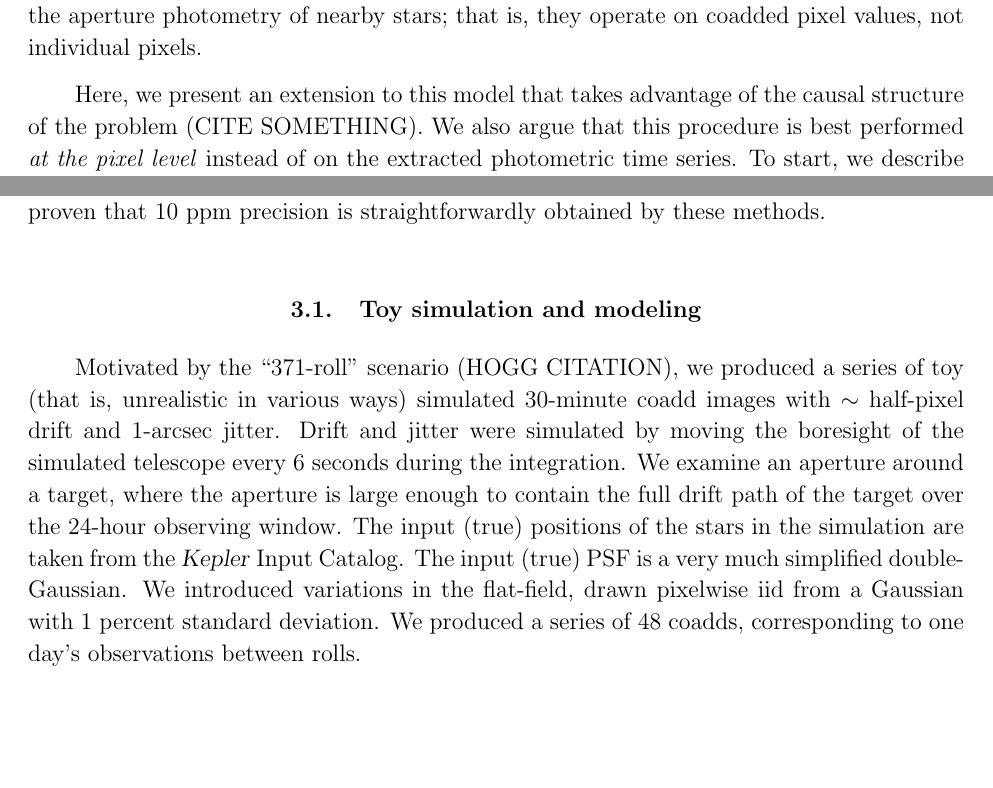
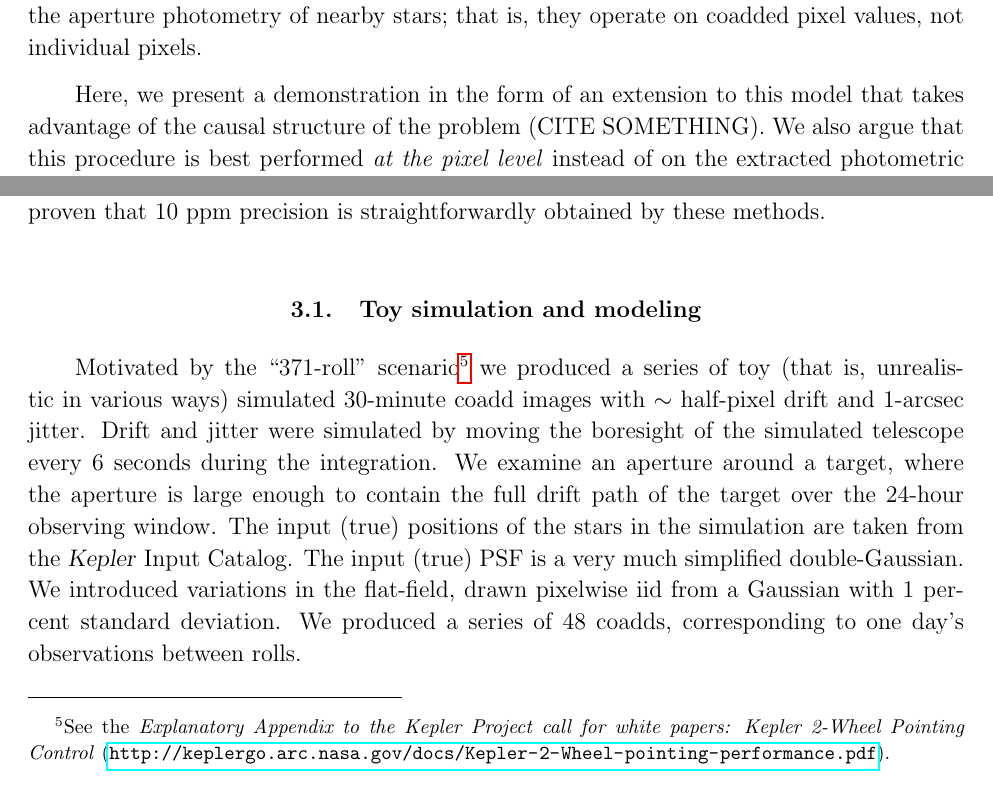
Before and after one commit to davidwhogg/SaveKepler, a LaTeX paper (whitepaper/sk.tex): two parts of pages 6 and 9 of 13, joined at a grey line, cut so that both start at the same text, the shorter picture padded with empty space. Compiled offline with pdfLaTeX.

Commit message:
footnote

```diff
--- a/whitepaper/sk.tex
+++ b/whitepaper/sk.tex
@@ -309,7 +309,7 @@ unique to the target of interest).
 These methods use a data-driven linear model built directly from the aperture
 photometry of nearby stars; that is, they operate on coadded pixel values, not individual pixels.
 
-Here, we present an extension to this model that takes advantage of the causal
+Here, we present a demonstration in the form of an extension to this model that takes advantage of the causal
 structure of the problem (CITE SOMETHING).
 We also argue that this procedure is best performed \emph{at the pixel level}
 instead of on the extracted photometric time series.
@@ -466,7 +466,9 @@ As with the previous \sectionname, the demonstrations and discussions here are d
 
 \subsection{Toy simulation and modeling}\label{sec:toys}
 
-Motivated by the ``371-roll'' scenario (HOGG CITATION),
+Motivated by the ``371-roll'' scenario%
+  \footnote{See the \textit{Explanatory Appendix to the Kepler Project call for white papers:
+    Kepler 2-Wheel Pointing Control} (\url{http://keplergo.arc.nasa.gov/docs/Kepler-2-Wheel-pointing-performance.pdf}).}
   we produced a series of toy (that is, unrealistic in various ways)
   simulated 30-minute coadd images with $\sim$ half-pixel drift and 1-arcsec jitter.
 Drift and jitter were simulated by moving the boresight of the simulated telescope
```
